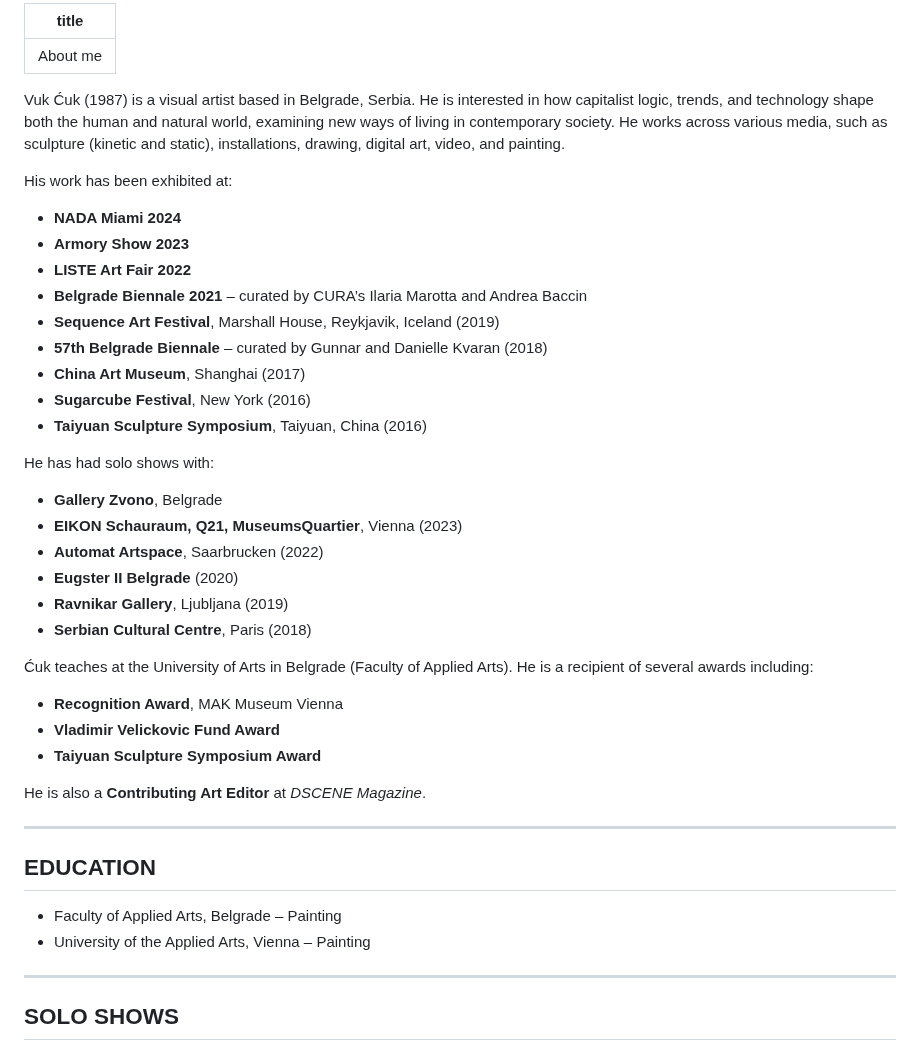
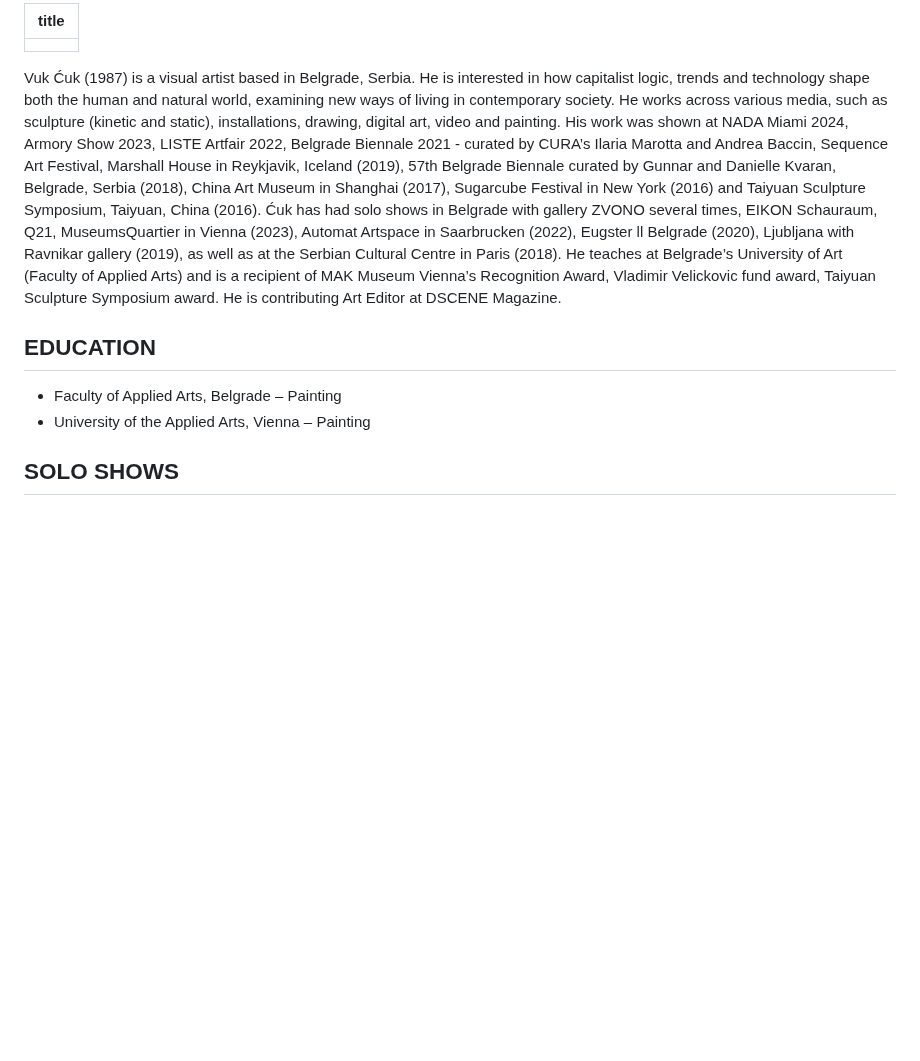
Before and after one commit to vukcuk/vukcar, a Markdown page: src/content/about.md, the part around one of its changes. Rendered like a GitHub page; blank space fills up the shorter version.

Commit message:
Fix about me text

```diff
--- a/src/content/about.md
+++ b/src/content/about.md
@@ -1,43 +1,32 @@
 ---
-title: About me
+title: ""
 ---
 
-Vuk Ćuk (1987) is a visual artist based in Belgrade, Serbia. He is interested in how capitalist logic, trends, and technology shape both the human and natural world, examining new ways of living in contemporary society. He works across various media, such as sculpture (kinetic and static), installations, drawing, digital art, video, and painting.
-
-His work has been exhibited at:
-- **NADA Miami 2024**
-- **Armory Show 2023**
-- **LISTE Art Fair 2022**
-- **Belgrade Biennale 2021** – curated by CURA’s Ilaria Marotta and Andrea Baccin
-- **Sequence Art Festival**, Marshall House, Reykjavik, Iceland (2019)
-- **57th Belgrade Biennale** – curated by Gunnar and Danielle Kvaran (2018)
-- **China Art Museum**, Shanghai (2017)
-- **Sugarcube Festival**, New York (2016)
-- **Taiyuan Sculpture Symposium**, Taiyuan, China (2016)
-
-He has had solo shows with:
-- **Gallery Zvono**, Belgrade
-- **EIKON Schauraum, Q21, MuseumsQuartier**, Vienna (2023)
-- **Automat Artspace**, Saarbrucken (2022)
-- **Eugster II Belgrade** (2020)
-- **Ravnikar Gallery**, Ljubljana (2019)
-- **Serbian Cultural Centre**, Paris (2018)
-
-Ćuk teaches at the University of Arts in Belgrade (Faculty of Applied Arts). He is a recipient of several awards including:
-- **Recognition Award**, MAK Museum Vienna
-- **Vladimir Velickovic Fund Award**
-- **Taiyuan Sculpture Symposium Award**
-
-He is also a **Contributing Art Editor** at *DSCENE Magazine*.
-
----
+Vuk Ćuk (1987) is a visual artist based in Belgrade, Serbia. He is
+interested in how capitalist logic, trends and technology shape both
+the human and natural world, examining new ways of living in
+contemporary society. He works across various media, such as sculpture
+(kinetic and static), installations, drawing, digital art, video and
+painting. His work was shown at NADA Miami 2024, Armory Show 2023,
+LISTE Artfair 2022, Belgrade Biennale 2021 - curated by CURA’s Ilaria
+Marotta and Andrea Baccin, Sequence Art Festival, Marshall House in
+Reykjavik, Iceland (2019), 57th Belgrade Biennale curated by Gunnar
+and Danielle Kvaran, Belgrade, Serbia (2018), China Art Museum in
+Shanghai (2017), Sugarcube Festival in New York (2016) and Taiyuan
+Sculpture Symposium, Taiyuan, China (2016). Ćuk has had solo shows in
+Belgrade with gallery ZVONO several times, EIKON Schauraum, Q21,
+MuseumsQuartier in Vienna (2023), Automat Artspace in Saarbrucken
+(2022), Eugster ll Belgrade (2020), Ljubljana with Ravnikar gallery
+(2019), as well as at the Serbian Cultural Centre in Paris (2018). He
+teaches at Belgrade’s University of Art (Faculty of Applied Arts) and
+is a recipient of MAK Museum Vienna’s Recognition Award, Vladimir
+Velickovic fund award, Taiyuan Sculpture Symposium award. He is
+contributing Art Editor at DSCENE Magazine.
 
 ## EDUCATION
 
 - Faculty of Applied Arts, Belgrade – Painting
 - University of the Applied Arts, Vienna – Painting
-
----
 
 ## SOLO SHOWS
 
```
Also changed, not shown: other parts of src/content/about.md (+0 -7 lines).
